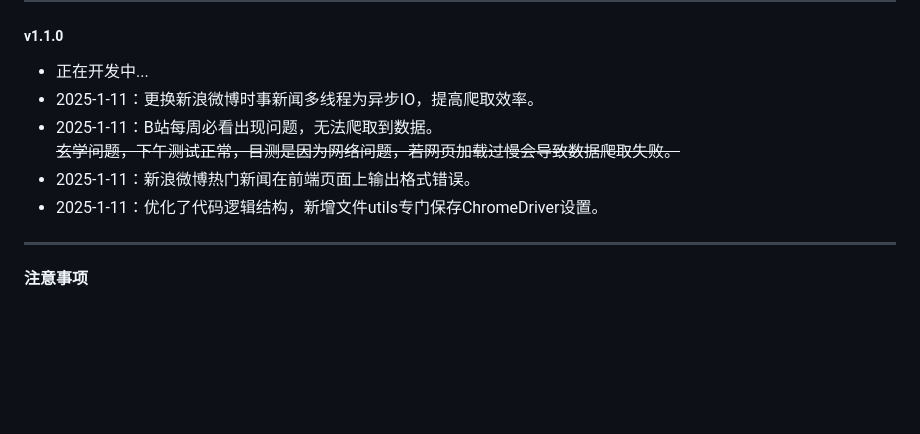
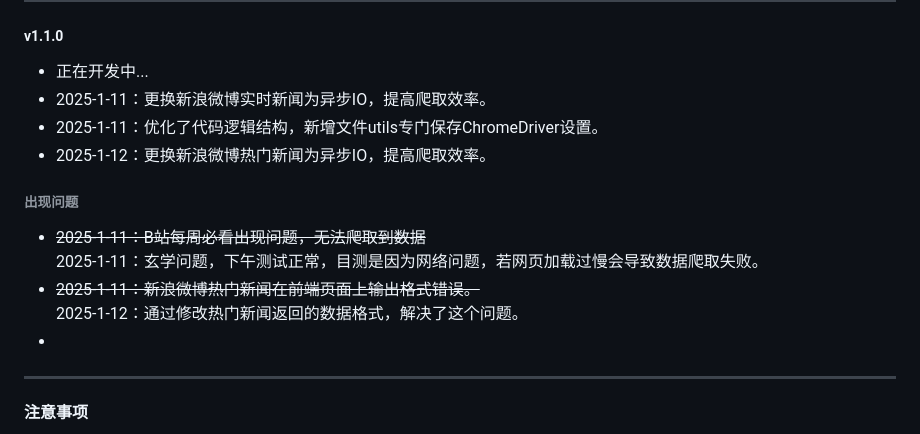
Before and after one commit to feifei912/pythonCrawler, a Markdown page: README.md, the part around the change. Rendered like a GitHub page; blank space fills up the shorter version.

Commit message:
update更新日志

```diff
--- a/README.md
+++ b/README.md
@@ -112,11 +112,16 @@ python app.py
 ---
 ##### v1.1.0
 - 正在开发中...
-- 2025-1-11：更换新浪微博时事新闻多线程为异步IO，提高爬取效率。
-- 2025-1-11：B站每周必看出现问题，无法爬取到数据。
-~~玄学问题，下午测试正常，目测是因为网络问题，若网页加载过慢会导致数据爬取失败。~~
-- 2025-1-11：新浪微博热门新闻在前端页面上输出格式错误。
+- 2025-1-11：更换新浪微博实时新闻为异步IO，提高爬取效率。
 - 2025-1-11：优化了代码逻辑结构，新增文件utils专门保存ChromeDriver设置。
+- 2025-1-12：更换新浪微博热门新闻为异步IO，提高爬取效率。
+
+###### 出现问题
+- ~~2025-1-11：B站每周必看出现问题，无法爬取到数据~~
+2025-1-11：玄学问题，下午测试正常，目测是因为网络问题，若网页加载过慢会导致数据爬取失败。
+- ~~2025-1-11：新浪微博热门新闻在前端页面上输出格式错误。~~
+2025-1-12：通过修改热门新闻返回的数据格式，解决了这个问题。
+-
 ---
 
 #### 注意事项
```
